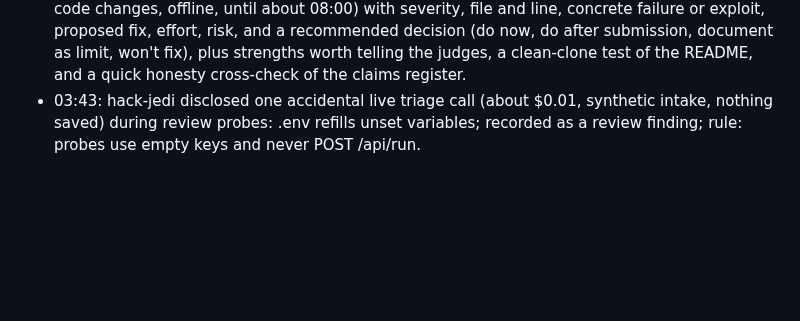
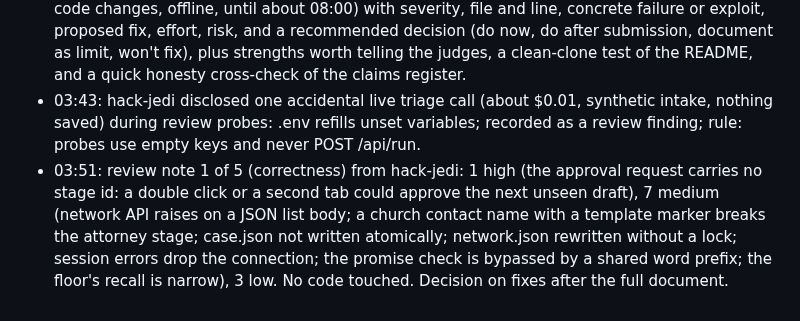
Before and after one commit to 3MetasOS/nury, a Markdown page: BUILD_LOG.md, the part around the change. Rendered like a GitHub page; blank space fills up the shorter version.

Commit message:
BUILD_LOG: review note 1
Co-Authored-By: hack-sensei <hack-sensei@rnd23blocks.aimaestro.local>

```diff
--- a/BUILD_LOG.md
+++ b/BUILD_LOG.md
@@ -833,3 +833,4 @@ Timestamped build record for the judges. One entry per milestone: what was built
 
 - Juan: features are done; time for a very careful code, performance, security (no authentication yet) and best-practices review by the architect; all findings into one document, then decide what to implement. hack-jedi writes documents/product/CODE_REVIEW.md (findings only, no code changes, offline, until about 08:00) with severity, file and line, concrete failure or exploit, proposed fix, effort, risk, and a recommended decision (do now, do after submission, document as limit, won't fix), plus strengths worth telling the judges, a clean-clone test of the README, and a quick honesty cross-check of the claims register.
 - 03:43: hack-jedi disclosed one accidental live triage call (about $0.01, synthetic intake, nothing saved) during review probes: .env refills unset variables; recorded as a review finding; rule: probes use empty keys and never POST /api/run.
+- 03:51: review note 1 of 5 (correctness) from hack-jedi: 1 high (the approval request carries no stage id: a double click or a second tab could approve the next unseen draft), 7 medium (network API raises on a JSON list body; a church contact name with a template marker breaks the attorney stage; case.json not written atomically; network.json rewritten without a lock; session errors drop the connection; the promise check is bypassed by a shared word prefix; the floor's recall is narrow), 3 low. No code touched. Decision on fixes after the full document.
```
